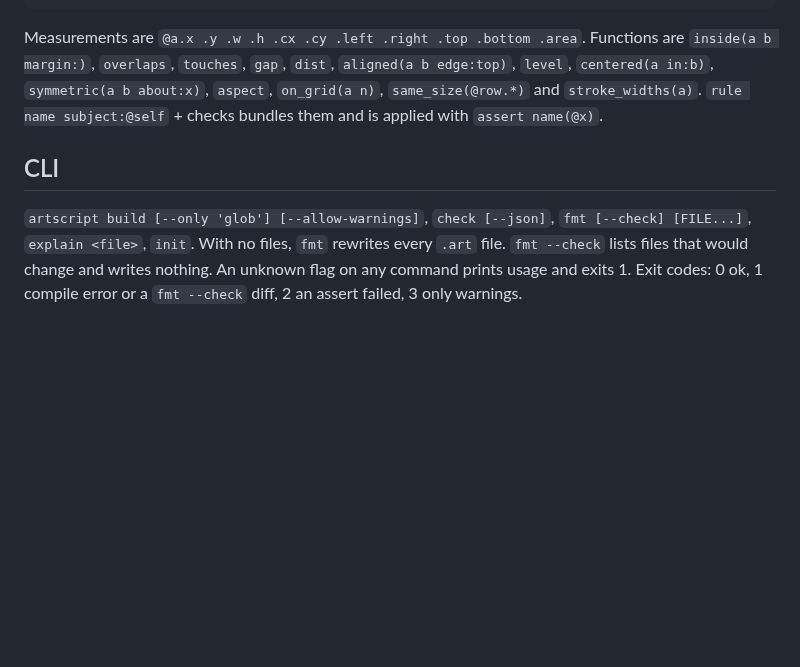
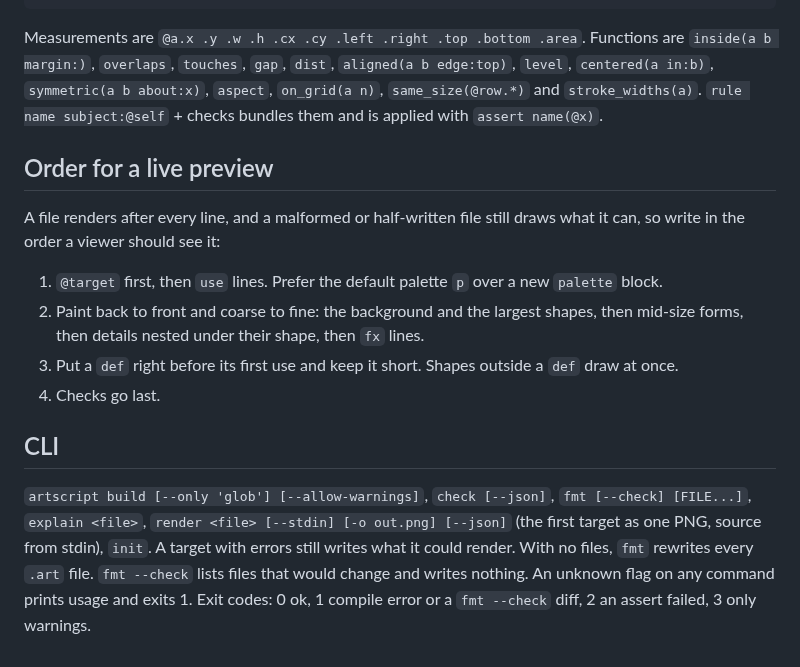
Before and after one commit to tvanhens/artscript, a Markdown page: docs/language.md, the part around the change. Drawn GitHub-style; blank space fills up the shorter version.

```diff
--- a/docs/language.md
+++ b/docs/language.md
@@ -119,6 +119,15 @@ expect @head.w / @body.w in .9..1.4 "head as wide as the body"
 
 Measurements are `@a.x .y .w .h .cx .cy .left .right .top .bottom .area`. Functions are `inside(a b margin:)`, `overlaps`, `touches`, `gap`, `dist`, `aligned(a b edge:top)`, `level`, `centered(a in:b)`, `symmetric(a b about:x)`, `aspect`, `on_grid(a n)`, `same_size(@row.*)` and `stroke_widths(a)`. `rule name subject:@self` + checks bundles them and is applied with `assert name(@x)`.
 
+## Order for a live preview
+
+A file renders after every line, and a malformed or half-written file still draws what it can, so write in the order a viewer should see it:
+
+1. `@target` first, then `use` lines. Prefer the default palette `p` over a new `palette` block.
+2. Paint back to front and coarse to fine: the background and the largest shapes, then mid-size forms, then details nested under their shape, then `fx` lines.
+3. Put a `def` right before its first use and keep it short. Shapes outside a `def` draw at once.
+4. Checks go last.
+
 ## CLI
 
-`artscript build [--only 'glob'] [--allow-warnings]`, `check [--json]`, `fmt [--check] [FILE...]`, `explain <file>`, `init`. With no files, `fmt` rewrites every `.art` file. `fmt --check` lists files that would change and writes nothing. An unknown flag on any command prints usage and exits 1. Exit codes: 0 ok, 1 compile error or a `fmt --check` diff, 2 an assert failed, 3 only warnings.
+`artscript build [--only 'glob'] [--allow-warnings]`, `check [--json]`, `fmt [--check] [FILE...]`, `explain <file>`, `render <file> [--stdin] [-o out.png] [--json]` (the first target as one PNG, source from stdin), `init`. A target with errors still writes what it could render. With no files, `fmt` rewrites every `.art` file. `fmt --check` lists files that would change and writes nothing. An unknown flag on any command prints usage and exits 1. Exit codes: 0 ok, 1 compile error or a `fmt --check` diff, 2 an assert failed, 3 only warnings.
```
Also changed, not shown: docs/semantics.md (+5 -2 lines).
